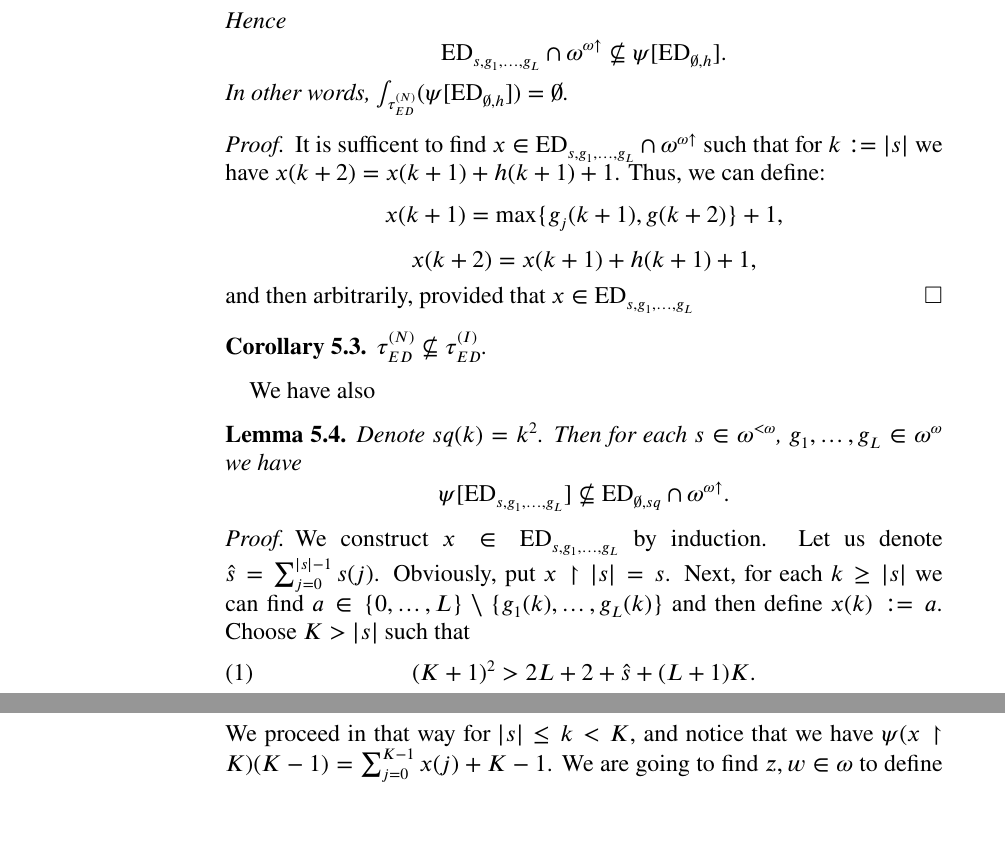
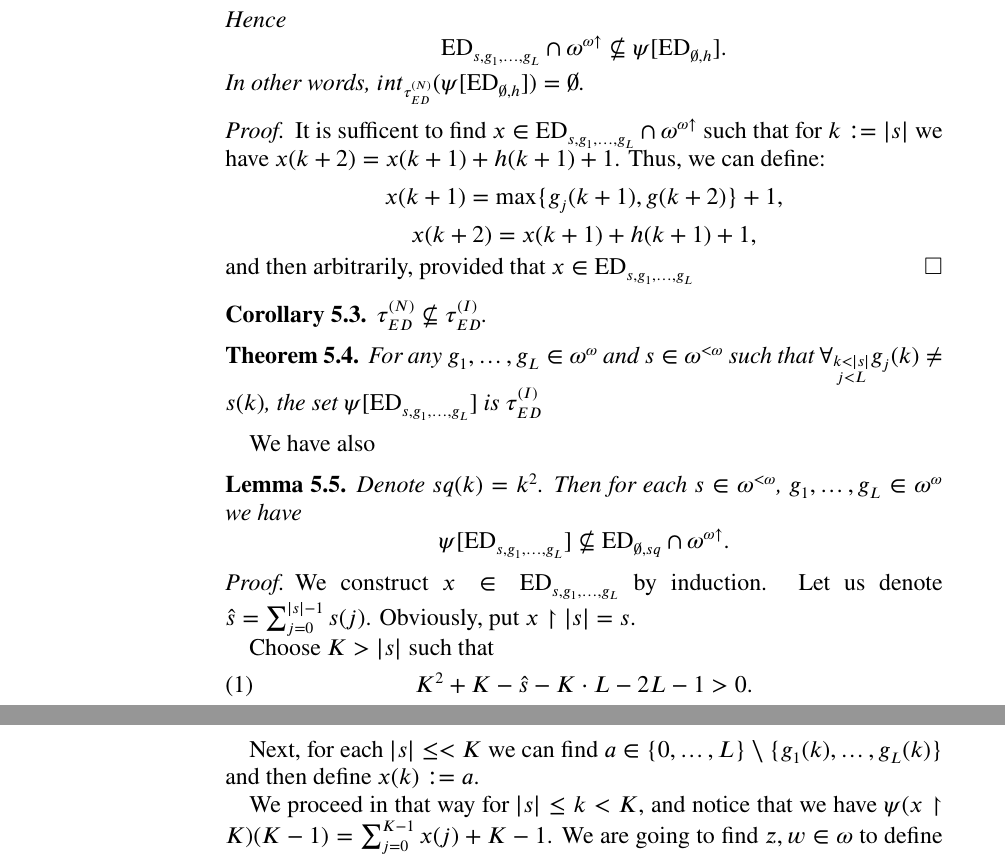
Before and after one commit to srod-prog-cwiczenia/Biezace_Wypieki, a LaTeX paper (Ellentuck_Perfect_Sets/two_faces_of_topologies_on_the_Baire_space_of_increasing_functions.tex): two parts of pages 9 and 10 of 14, joined at a grey line, cut so that both start at the same text, the shorter picture padded with empty space. Compiled offline with pdfLaTeX.

Commit message:
Drobne uzupełnienia - w toku...

```diff
--- a/Ellentuck_Perfect_Sets/two_faces_of_topologies_on_the_Baire_space_of_increasing_functions.tex
+++ b/Ellentuck_Perfect_Sets/two_faces_of_topologies_on_the_Baire_space_of_increasing_functions.tex
@@ -1057,7 +1057,7 @@ Hence
 \[\EventuallyDifferent{s}{g_1, \ldots, g_L} \cap \incrbaire \not\subseteq
   \psi[\EventuallyDifferent{\emptyset}{h}].\]
 In other words,
-$\int_{\EventuallyDifferentNative}(\psi[\EventuallyDifferent{\emptyset}{h}]) = \emptyset$.
+${\it int}_{\EventuallyDifferentNative}(\psi[\EventuallyDifferent{\emptyset}{h}]) = \emptyset$.
 \end{lemma}
 \begin{proof}
   It is sufficent to find
@@ -1078,6 +1078,16 @@ $\int_{\EventuallyDifferentNative}(\psi[\EventuallyDifferent{\emptyset}{h}]) = \
  $\EventuallyDifferentNative \not\subseteq \EventuallyDifferentInduced$.
 \end{corollary}
 
+\begin{theorem}
+  For any $g_1, \ldots, g_L \in \baire$ and $s\in\finbaire$
+  such that $\forall_{\substack{k < |s| \\ j < L}} g_j(k) \not= s(k)$,
+  the set
+  $\psi[\EventuallyDifferent{s}{g_1, \ldots, g_L}]$ is
+  $\EventuallyDifferentInduced$
+
+\end{theorem}
+
+
 We have also
 \begin{lemma}
   Denote $\carre(k) = k^2$. Then
@@ -1091,14 +1101,18 @@ we have
 \begin{proof}
   We construct $x \in \EventuallyDifferent{s}{g_1, \ldots, g_L}$ by induction.
   Let us denote\linebreak $\hat{s} = \sum_{j=0}^{|s| - 1} s(j)$.
-  Obviously, put $x \restriction |s| = s$. Next, for
-  each $k \geq |s|$ we can find
+  Obviously, put $x \restriction |s| = s$.
+
+  Choose $K > |s|$ such that
+  \begin{equation}\label{eq:warunek-carre}
+  K^2 + K - \hat{s} - K\cdot L - 2L - 1 > 0.
+  \end{equation}
+
+  Next, for
+  each $|s| \leq < K$ we can find
   $a \in \lbrace 0, \ldots, L\rbrace \setminus \lbrace g_1(k), \ldots, g_L(k)\rbrace$
   and then define $x(k) := a$.
-  Choose $K > |s|$ such that
-  \begin{equation}\label{eq:warunek-carre}
-  (K + 1)^2 > 2L + 2 + \hat{s} + (L + 1)K.
-  \end{equation}
+
   We proceed in that way for $|s| \leq k < K$,
   and notice that we have
   $\psi(x\restriction K)(K - 1) = \sum_{j=0}^{K-1} x(j) + K - 1$.
```
Also changed, not shown: Ellentuck_Perfect_Sets/two_faces_of_topologies_on_the_Baire_space_of_increasing_functions.tex (4 more changed lines).
